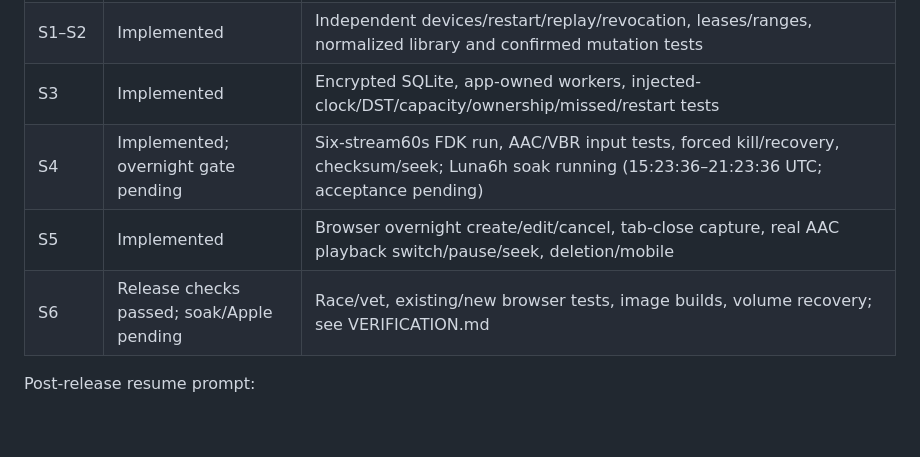
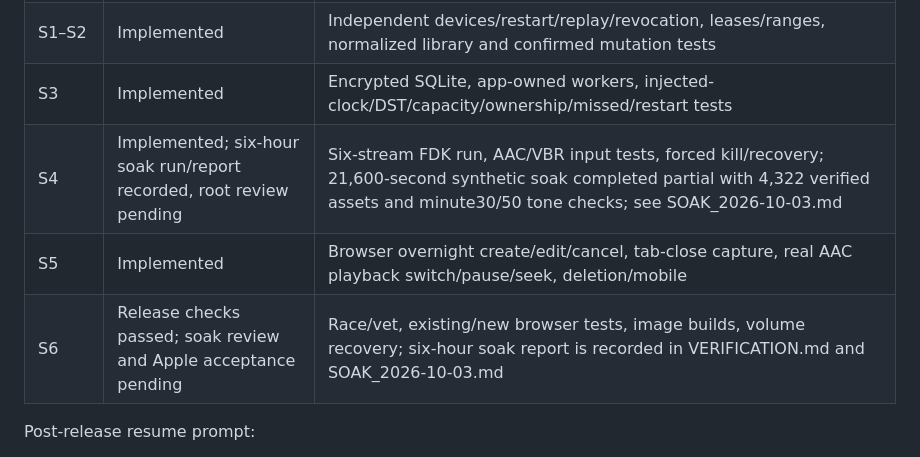
Before and after one commit to bprendie/weazlmusic, a Markdown page: SOL_WORKBOOK.md, the part around the change. Rendered like a GitHub page; blank space fills up the shorter version.

Commit message:
Record six-hour local recorder soak evidence

```diff
--- a/SOL_WORKBOOK.md
+++ b/SOL_WORKBOOK.md
@@ -241,9 +241,9 @@ mutate them. API client downloads assets, validates checksums and seeks locally.
 | S0 | Implemented | Contract2026-10-03.2, checked-in DTO/error/media fixtures, pinned tools, actual Chromium/FFmpeg decode; Apple pending |
 | S1–S2 | Implemented | Independent devices/restart/replay/revocation, leases/ranges, normalized library and confirmed mutation tests |
 | S3 | Implemented | Encrypted SQLite, app-owned workers, injected-clock/DST/capacity/ownership/missed/restart tests |
-| S4 | Implemented; overnight gate pending | Six-stream60s FDK run, AAC/VBR input tests, forced kill/recovery, checksum/seek; Luna6h soak running (15:23:36–21:23:36 UTC; acceptance pending) |
+| S4 | Implemented; six-hour soak run/report recorded, root review pending | Six-stream FDK run, AAC/VBR input tests, forced kill/recovery; 21,600-second synthetic soak completed partial with 4,322 verified assets and minute30/50 tone checks; see SOAK_2026-10-03.md |
 | S5 | Implemented | Browser overnight create/edit/cancel, tab-close capture, real AAC playback switch/pause/seek, deletion/mobile |
-| S6 | Release checks passed; soak/Apple pending | Race/vet, existing/new browser tests, image builds, volume recovery; see VERIFICATION.md |
+| S6 | Release checks passed; soak review and Apple acceptance pending | Race/vet, existing/new browser tests, image builds, volume recovery; six-hour soak report is recorded in VERIFICATION.md and SOAK_2026-10-03.md |
 
 Post-release resume prompt:
 
```
Also changed, not shown: docs/SOAK_2026-10-03.md (added, +55 -0 lines), docs/VERIFICATION.md (+1 -14 lines).
